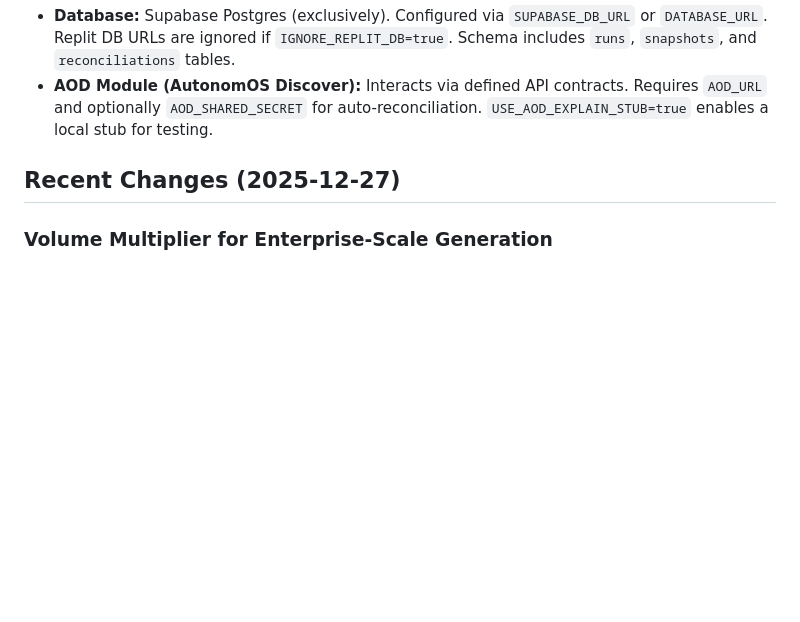
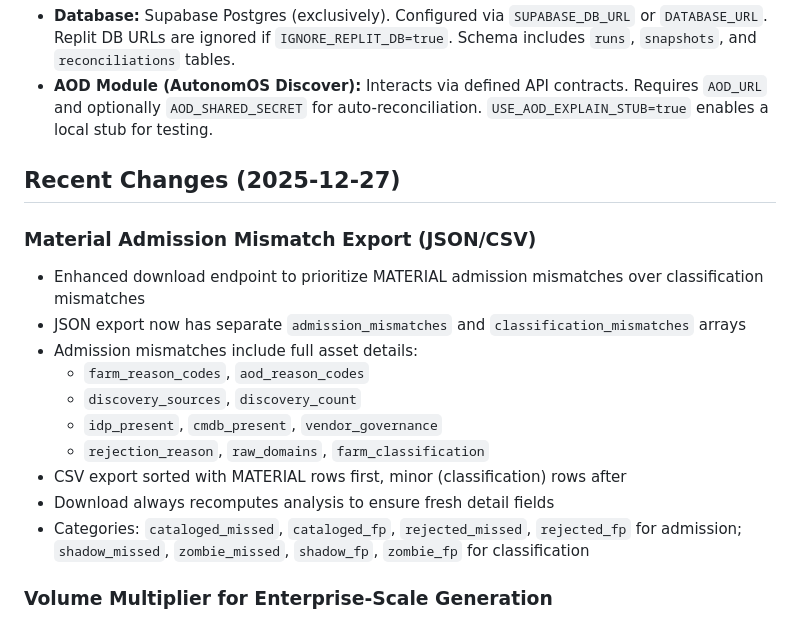
Before and after one commit to ilyacantor/Farmv2, a Markdown page: replit.md, the part around the change. Rendered like a GitHub page; blank space fills up the shorter version.

Commit message:
Improve download files to prioritize material admission mismatches
Update download endpoint to prioritize MATERIAL admission mismatches, enhancing JSON and CSV exports with full asset details and improved sorting.

Replit-Commit-Author: Agent
Replit-Commit-Session-Id: db43c369-9164-4d15-9227-b098611cef7d
Replit-Commit-Checkpoint-Type: full_checkpoint
Replit-Commit-Event-Id: 052b497e-eb57-4908-a001-ed659f047f3f
Replit-Commit-Screenshot-Url: https://storage.googleapis.com/screenshot-production-us-central1/63971109-a901-48bc-a71f-89583b2e11d4/db43c369-9164-4d15-9227-b098611cef7d/E8vMetd

```diff
--- a/replit.md
+++ b/replit.md
@@ -151,6 +151,18 @@ The project is structured around a FastAPI application. It features a simple Far
 
 ## Recent Changes (2025-12-27)
 
+### Material Admission Mismatch Export (JSON/CSV)
+- Enhanced download endpoint to prioritize MATERIAL admission mismatches over classification mismatches
+- JSON export now has separate `admission_mismatches` and `classification_mismatches` arrays
+- Admission mismatches include full asset details:
+  - `farm_reason_codes`, `aod_reason_codes`
+  - `discovery_sources`, `discovery_count`
+  - `idp_present`, `cmdb_present`, `vendor_governance`
+  - `rejection_reason`, `raw_domains`, `farm_classification`
+- CSV export sorted with MATERIAL rows first, minor (classification) rows after
+- Download always recomputes analysis to ensure fresh detail fields
+- Categories: `cataloged_missed`, `cataloged_fp`, `rejected_missed`, `rejected_fp` for admission; `shadow_missed`, `zombie_missed`, `shadow_fp`, `zombie_fp` for classification
+
 ### Volume Multiplier for Enterprise-Scale Generation
 - Added `volume_multiplier` parameter to SnapshotRequest (1-50, default 1)
 - Scales all asset generation formulas by this multiplier
```
